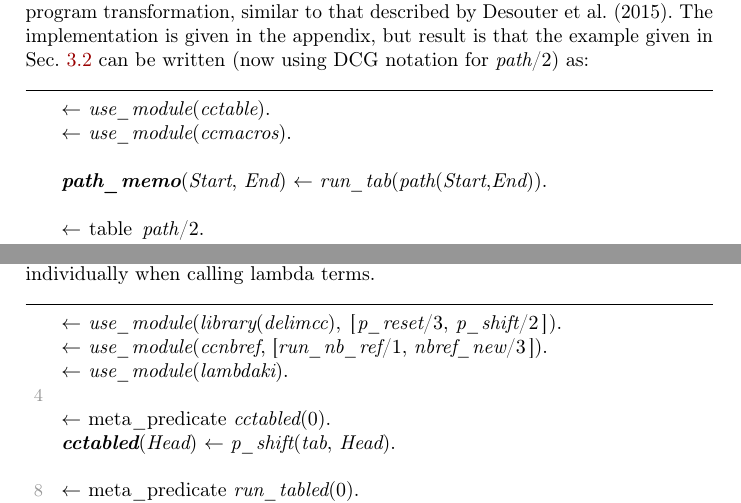
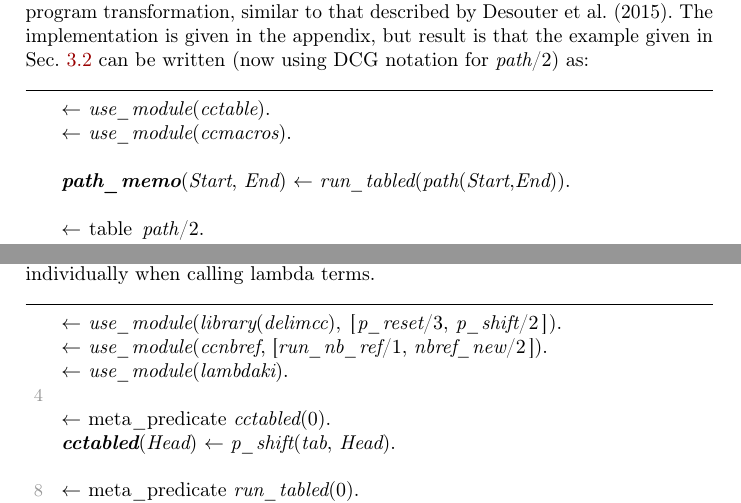
Before and after one commit to samer--/cctable, a LaTeX paper (paper/main.tex, which reads paper/body.tex): two parts of pages 11 and 14 of 19, joined at a grey line, cut so that both start at the same text. Compiled offline with pdfLaTeX; a LaTeX package or settings file that is missing is left out.

Commit message:
Fix some errors in the code

```diff
--- a/paper/body.tex
+++ b/paper/body.tex
@@ -507,7 +507,7 @@ in \secrf{ccmemo} can be written (now using DCG notation for "path/2") as:
   :- use_module(cctable).
   :- use_module(ccmacros).
 
-  ~path_memo~(Start, End) :- run_tab(path(Start,End)).
+  ~path_memo~(Start, End) :- run_tabled(path(Start,End)).
 
   :- table path/2.
   ~path~ --> edge; path, edge.
@@ -640,7 +640,7 @@ the "k/3" functor instead of lambda terms, since copying them in one go (in "lre
 than copying individually when calling lambda terms.
 \begin{prolog-framed}[name=cctable8,numbers=left]
   :- use_module(library(delimcc), [p_reset/3, p_shift/2]).
-  :- use_module(ccnbref, [run_nb_ref/1, nbref_new/3]).
+  :- use_module(ccnbref, [run_nb_ref/1, nbref_new/2]).
   :- use_module(lambdaki).
 
   :- meta_predicate cctabled(0).
```
